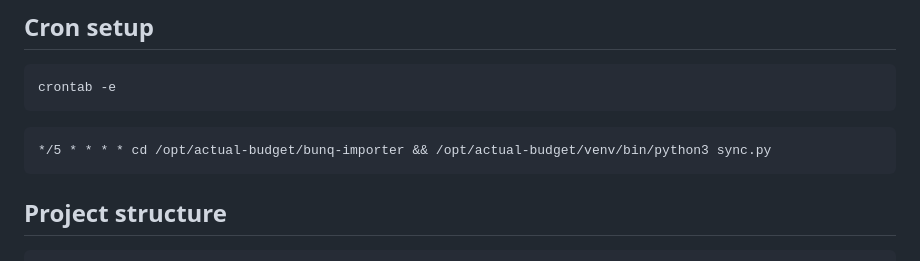
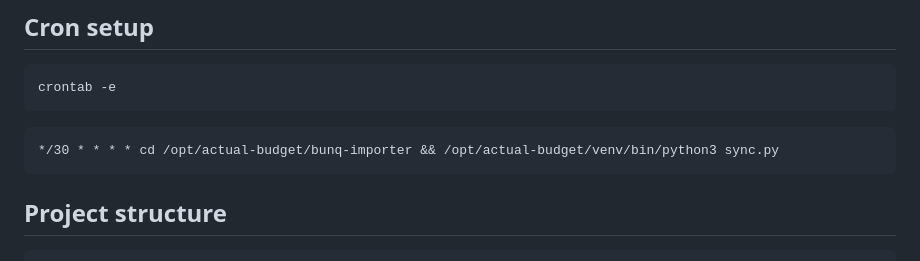
Before and after one commit to mastradus/actual-bunq-importer, a Markdown page: README.md, the part around the change. Rendered like a GitHub page.

````diff
--- a/README.md
+++ b/README.md
@@ -148,7 +148,7 @@ crontab -e
 ```
 
 ```cron
-*/5 * * * * cd /opt/actual-budget/bunq-importer && /opt/actual-budget/venv/bin/python3 sync.py
+*/30 * * * * cd /opt/actual-budget/bunq-importer && /opt/actual-budget/venv/bin/python3 sync.py
 ```
 
 ## Project structure
````
